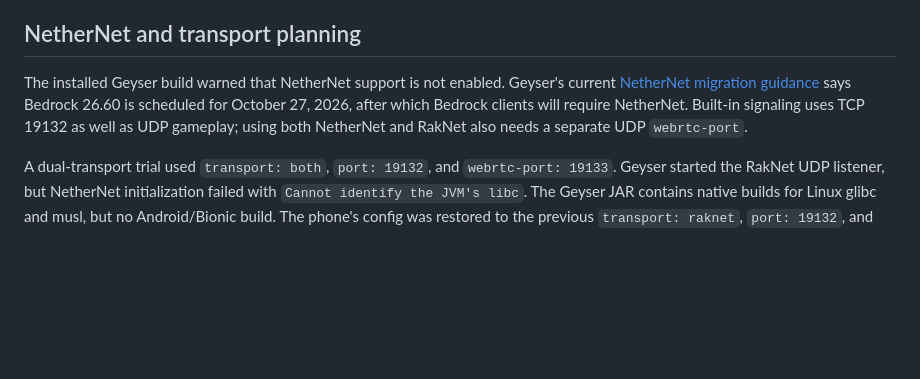
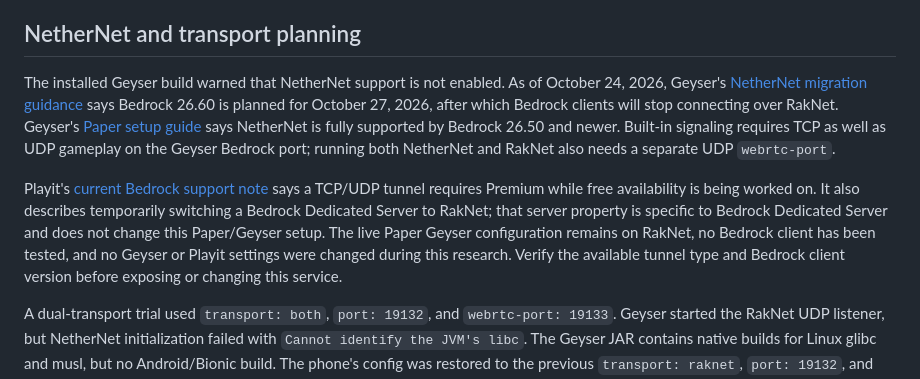
Before and after one commit to Aryadeep2007/minecraft-on-old-phone, a Markdown page: docs/03-bedrock-geyser.md, the part around the change. Rendered like a GitHub page; blank space fills up the shorter version.

Commit message:
docs: clarify current Bedrock tunnel requirements

```diff
--- a/docs/03-bedrock-geyser.md
+++ b/docs/03-bedrock-geyser.md
@@ -52,7 +52,9 @@ This verifies plugin startup and local UDP listener creation only. Bedrock and J
 
 ## NetherNet and transport planning
 
-The installed Geyser build warned that NetherNet support is not enabled. Geyser's current [NetherNet migration guidance](https://geysermc.org/blog/preparing-for-nethernet/) says Bedrock 26.60 is scheduled for October 27, 2026, after which Bedrock clients will require NetherNet. Built-in signaling uses TCP 19132 as well as UDP gameplay; using both NetherNet and RakNet also needs a separate UDP `webrtc-port`.
+The installed Geyser build warned that NetherNet support is not enabled. As of October 24, 2026, Geyser's [NetherNet migration guidance](https://geysermc.org/blog/preparing-for-nethernet/) says Bedrock 26.60 is planned for October 27, 2026, after which Bedrock clients will stop connecting over RakNet. Geyser's [Paper setup guide](https://geysermc.org/wiki/geyser/setup/) says NetherNet is fully supported by Bedrock 26.50 and newer. Built-in signaling requires TCP as well as UDP gameplay on the Geyser Bedrock port; running both NetherNet and RakNet also needs a separate UDP `webrtc-port`.
+
+Playit's [current Bedrock support note](https://playit.gg/support/minecraft-bedrock-nethernet/) says a TCP/UDP tunnel requires Premium while free availability is being worked on. It also describes temporarily switching a Bedrock Dedicated Server to RakNet; that server property is specific to Bedrock Dedicated Server and does not change this Paper/Geyser setup. The live Paper Geyser configuration remains on RakNet, no Bedrock client has been tested, and no Geyser or Playit settings were changed during this research. Verify the available tunnel type and Bedrock client version before exposing or changing this service.
 
 A dual-transport trial used `transport: both`, `port: 19132`, and `webrtc-port: 19133`. Geyser started the RakNet UDP listener, but NetherNet initialization failed with `Cannot identify the JVM's libc`. The Geyser JAR contains native builds for Linux glibc and musl, but no Android/Bionic build. The phone's config was restored to the previous `transport: raknet`, `port: 19132`, and `webrtc-port: 0` settings. NetherNet is not currently available in this direct Termux runtime. Do not advertise this server as compatible with future clients that require NetherNet until the runtime issue is resolved.
 
```
Also changed, not shown: docs/06-tunnel-access.md (+1 -1 lines).
